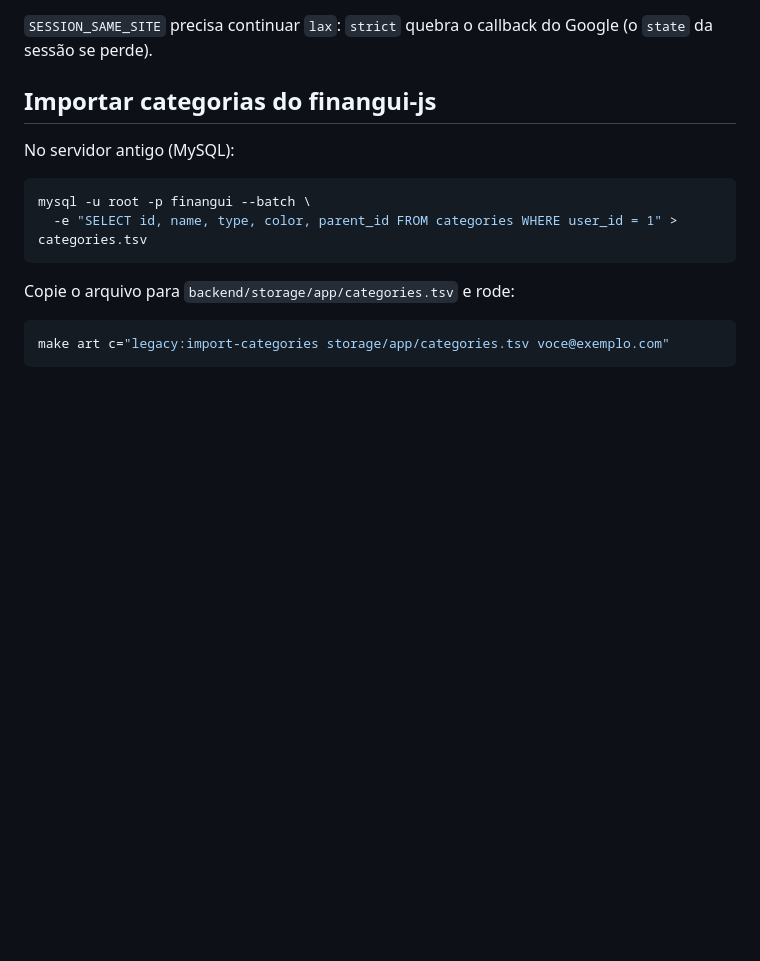
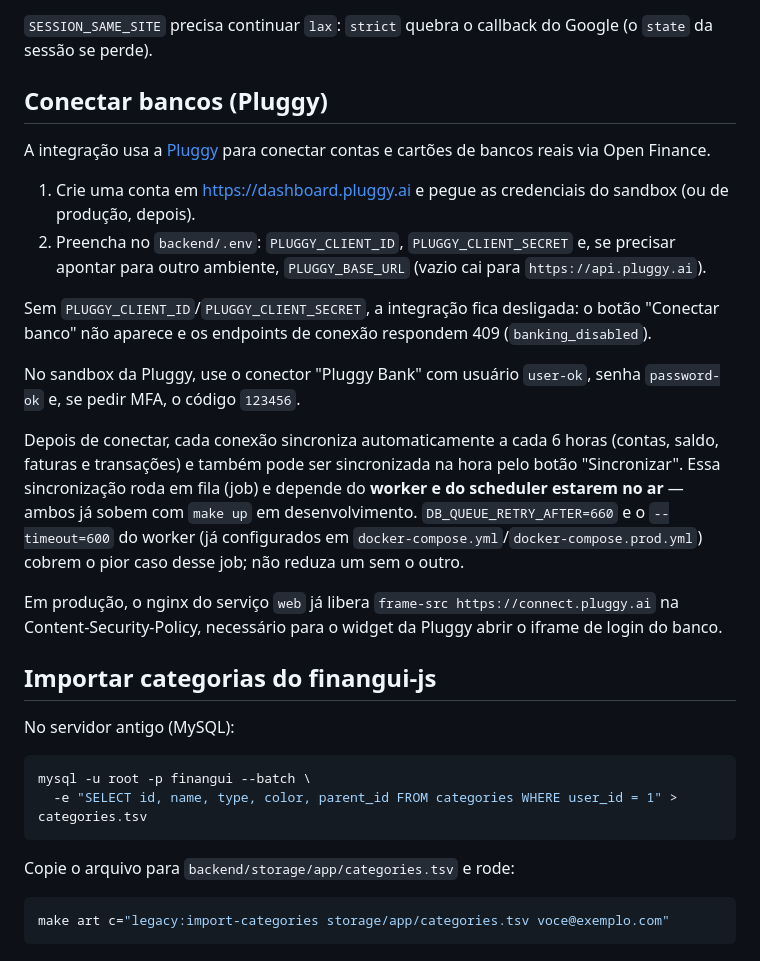
Before and after one commit to tabomgui/finangui, a Markdown page: README.md, the part around the change. Rendered like a GitHub page; blank space fills up the shorter version.

Commit message:
docs: bank connections setup and conventions
Co-Authored-By: Claude Opus 5.5 (1M context) <noreply@anthropic.com>

```diff
--- a/README.md
+++ b/README.md
@@ -68,6 +68,21 @@ Regras de vínculo da conta:
 - Nunca vincula automaticamente a uma conta de senha cujo email nunca foi confirmado (cadastro aberto por senha): isso abriria sequestro de conta. Nesse caso o usuário loga com senha e vincula o Google depois em Configurações.
 
 `SESSION_SAME_SITE` precisa continuar `lax`: `strict` quebra o callback do Google (o `state` da sessão se perde).
+
+## Conectar bancos (Pluggy)
+
+A integração usa a [Pluggy](https://pluggy.ai) para conectar contas e cartões de bancos reais via Open Finance.
+
+1. Crie uma conta em https://dashboard.pluggy.ai e pegue as credenciais do sandbox (ou de produção, depois).
+2. Preencha no `backend/.env`: `PLUGGY_CLIENT_ID`, `PLUGGY_CLIENT_SECRET` e, se precisar apontar para outro ambiente, `PLUGGY_BASE_URL` (vazio cai para `https://api.pluggy.ai`).
+
+Sem `PLUGGY_CLIENT_ID`/`PLUGGY_CLIENT_SECRET`, a integração fica desligada: o botão "Conectar banco" não aparece e os endpoints de conexão respondem 409 (`banking_disabled`).
+
+No sandbox da Pluggy, use o conector "Pluggy Bank" com usuário `user-ok`, senha `password-ok` e, se pedir MFA, o código `123456`.
+
+Depois de conectar, cada conexão sincroniza automaticamente a cada 6 horas (contas, saldo, faturas e transações) e também pode ser sincronizada na hora pelo botão "Sincronizar". Essa sincronização roda em fila (job) e depende do **worker e do scheduler estarem no ar** — ambos já sobem com `make up` em desenvolvimento. `DB_QUEUE_RETRY_AFTER=660` e o `--timeout=600` do worker (já configurados em `docker-compose.yml`/`docker-compose.prod.yml`) cobrem o pior caso desse job; não reduza um sem o outro.
+
+Em produção, o nginx do serviço `web` já libera `frame-src https://connect.pluggy.ai` na Content-Security-Policy, necessário para o widget da Pluggy abrir o iframe de login do banco.
 
 ## Importar categorias do finangui-js
 
```
Also changed, not shown: CLAUDE.md (+2 -0 lines).
